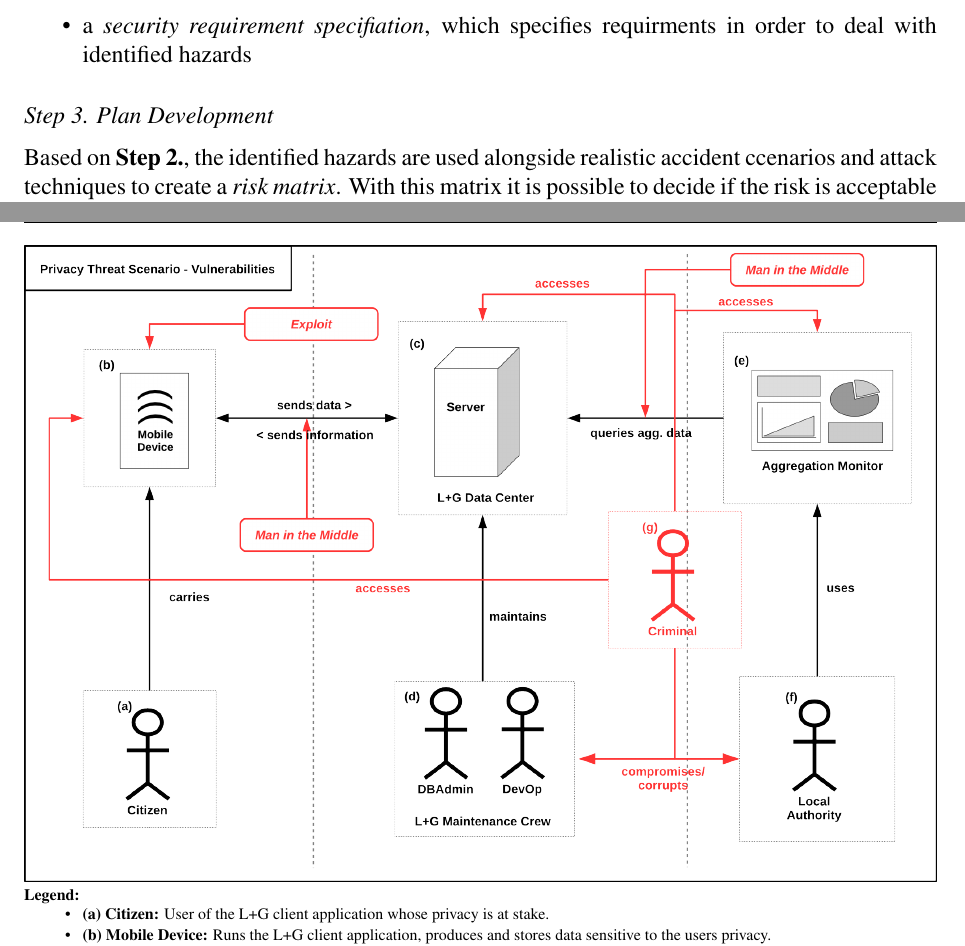
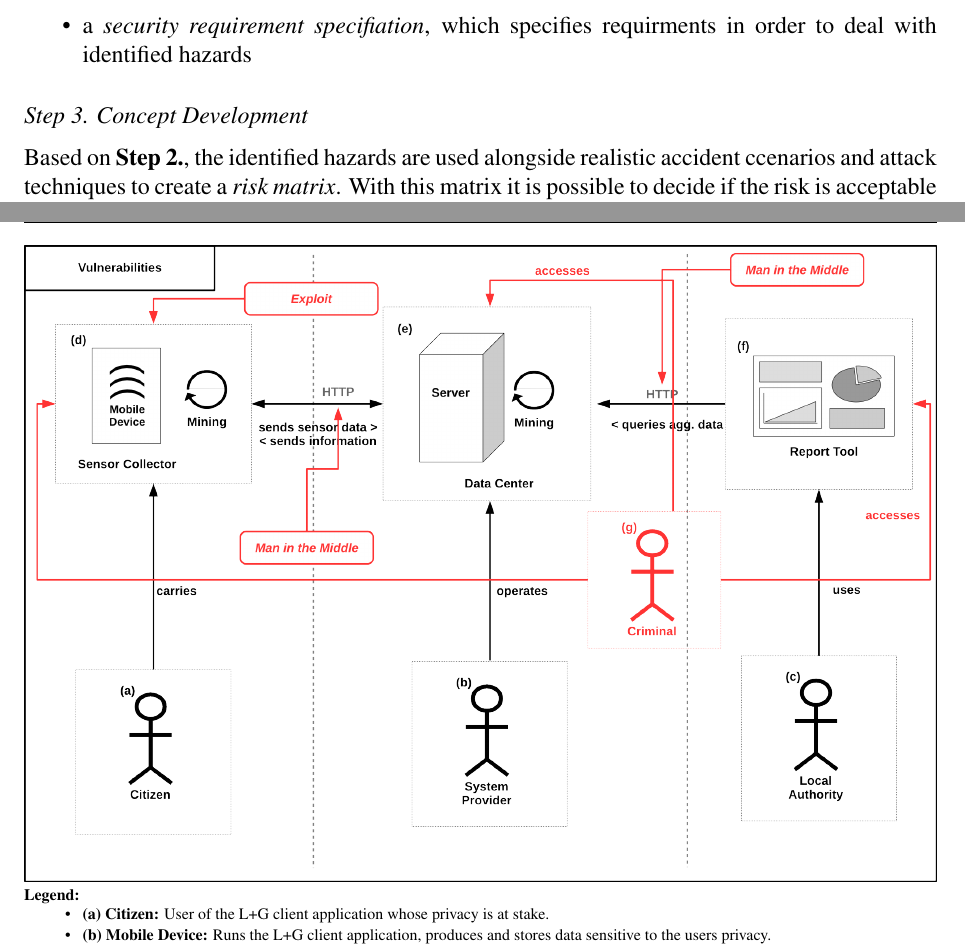
Before and after one commit to HeinrichHartmann/PrivacyAnalysisPaper, a LaTeX thesis (D1-3.tex, which reads PrivacyProtection-2014-09-09.tex, figures/LG-Vulnerabilities.tex): two parts of pages 22 and 29 of 40, joined at a grey line, cut so that both start at the same text. Compiled offline with pdfLaTeX.

Commit message:
fixed figure labels, i.e. plan -> concept, and added final vulnerability diagram

```diff
--- a/PrivacyProtection-2014-09-09.tex
+++ b/PrivacyProtection-2014-09-09.tex
@@ -729,7 +729,7 @@ This step produces four artefacts:
 \item a \emph{security requirement specifiation}, which specifies requirments in order to deal with identified hazards
 \end{itemize}
 
-\paragraph*{Step 3. Plan Development}
+\paragraph*{Step 3. Concept Development}
 
 Based on \textbf{Step 2.}, the identified hazards are used alongside realistic accident ccenarios and attack techniques to create a \emph{risk matrix}.
 With this matrix it is possible to decide if the risk is acceptable or not.
--- a/figures/LG-Vulnerabilities.tex
+++ b/figures/LG-Vulnerabilities.tex
@@ -1,6 +1,6 @@
 \begin{figure}
 \centering
-\includegraphics[width=\textwidth]{diagrams/png/scenario-vulnerabilities.png}
+\includegraphics[width=\textwidth]{diagrams/png/vulnerabilities.png}
 
 \begin{flushleft}
 \scriptsize
```
Also changed, not shown: diagrams/png/itsec-ref-model-grimm-procedure.png, diagrams/png/itsec-ref-model-grimm.png, diagrams/png/vulnerabilities.png (added), diagrams/svg/itsec-ref-model-grimm-procedure.svg, diagrams/svg/itsec-ref-model-grimm.svg, diagrams/svg/vulnerabilities.svg (added), PrivacyProtection-2014-09-09.tex (2 more changed lines), 4 other files.
